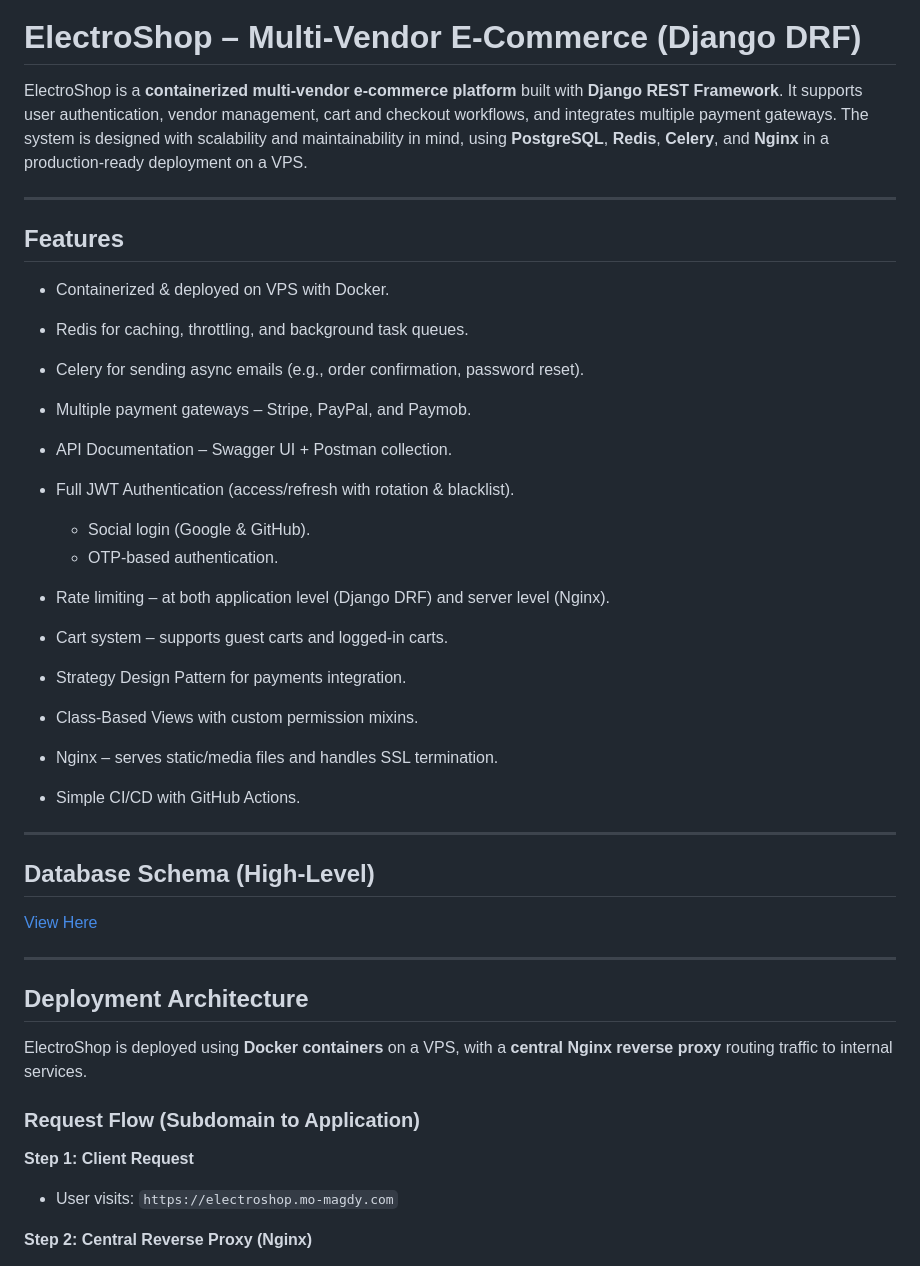
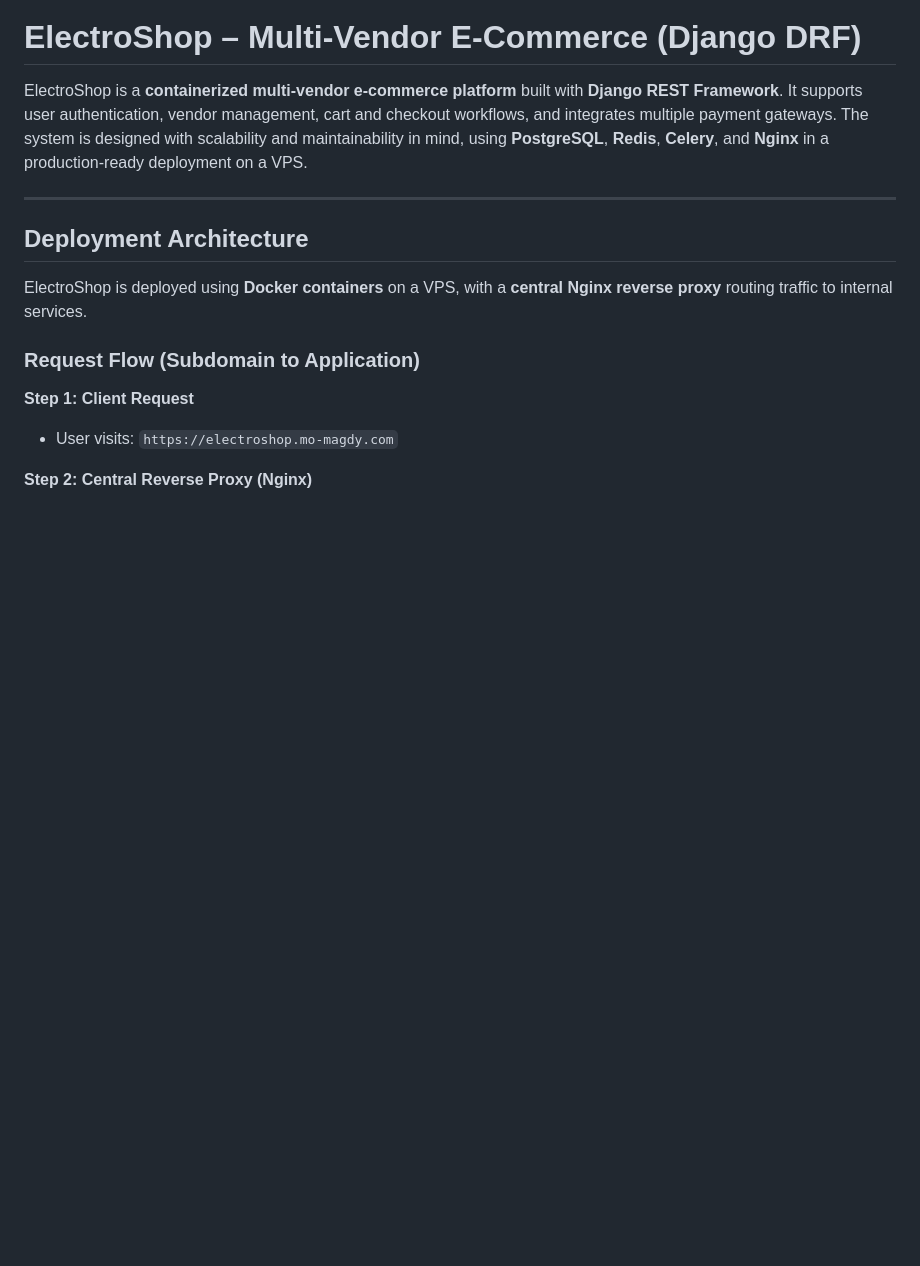
Before and after one commit to mohamedmagdy841/electronics-ecommerce-store, a Markdown page: README.md, the part around one of its changes. GitHub-like rendering; blank space fills up the shorter version.

```diff
--- a/README.md
+++ b/README.md
@@ -3,31 +3,6 @@
 ElectroShop is a **containerized multi-vendor e-commerce platform** built with **Django REST Framework**.
 It supports user authentication, vendor management, cart and checkout workflows, and integrates multiple payment gateways.
 The system is designed with scalability and maintainability in mind, using **PostgreSQL**, **Redis**, **Celery**, and **Nginx** in a production-ready deployment on a VPS.
-
----
-
-## Features
-
-* Containerized & deployed on VPS with Docker.
-* Redis for caching, throttling, and background task queues.
-* Celery for sending async emails (e.g., order confirmation, password reset).
-* Multiple payment gateways – Stripe, PayPal, and Paymob.
-* API Documentation – Swagger UI + Postman collection.
-* Full JWT Authentication (access/refresh with rotation & blacklist).
-
-  * Social login (Google & GitHub).
-  * OTP-based authentication.
-* Rate limiting – at both application level (Django DRF) and server level (Nginx).
-* Cart system – supports guest carts and logged-in carts.
-* Strategy Design Pattern for payments integration.
-* Class-Based Views with custom permission mixins.
-* Nginx – serves static/media files and handles SSL termination.
-* Simple CI/CD with GitHub Actions.
-
----
-
-## Database Schema (High-Level)
-[View Here](https://documenter.getpostman.com/)
 
 ---
 
```
Also changed, not shown: other parts of README.md (+26 -25 lines).
